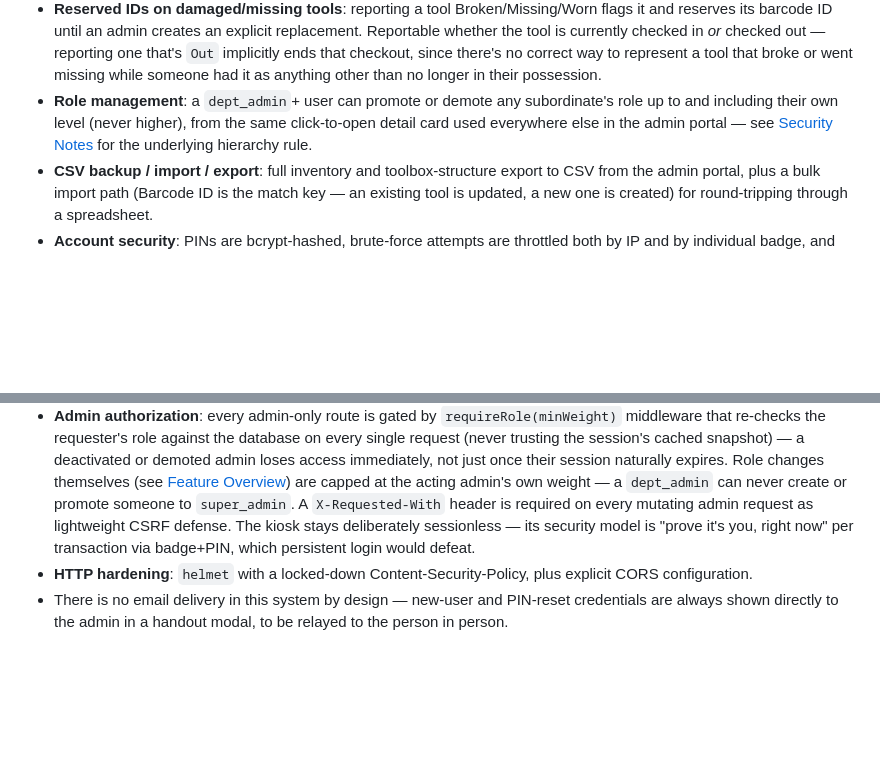
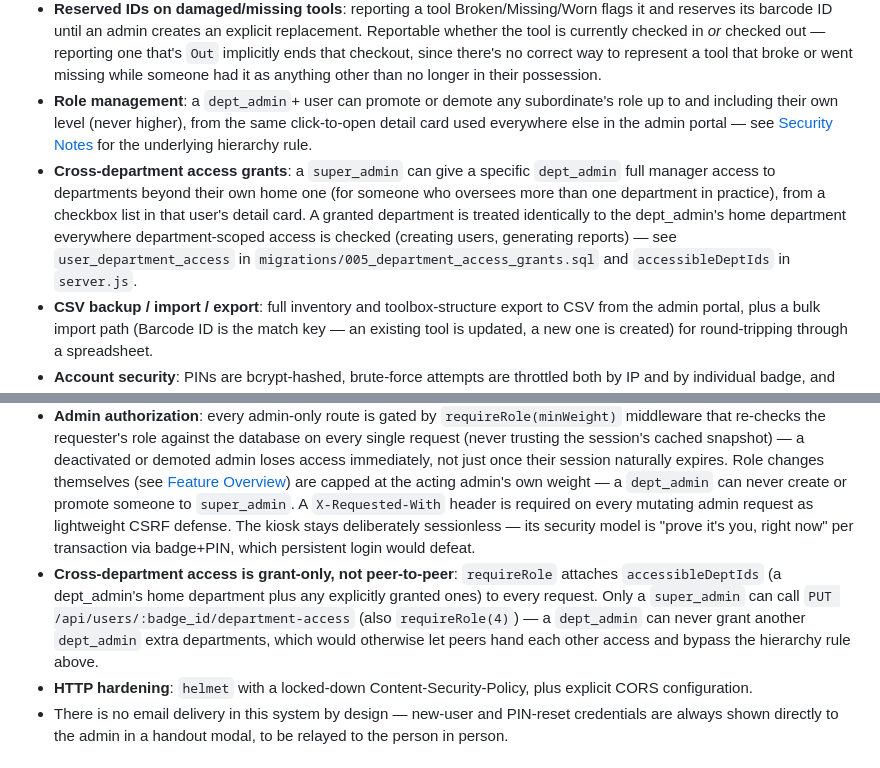
Before and after one commit to deebertwhite/ToolTracker_Server, a Markdown page: README.md, 2 parts joined by grey strips. Drawn GitHub-style; blank space fills up the shorter version.

Commit message:
Document cross-department access grants in README
Covers the new feature in Feature Overview and adds a Security Notes entry
clarifying it's super_admin-grant-only, not peer-to-peer between dept_admins.

Co-Authored-By: Claude Sonnet 5 <noreply@anthropic.com>

```diff
--- a/README.md
+++ b/README.md
@@ -20,6 +20,7 @@ Beyond basic check-in/check-out, the app enforces a few real operational control
 - **QA calibration transfers**: reporting a tool as "Needs Calibration" starts a two-leg, two-party chain of custody — the tool moves to a QA department, QA explicitly accepts it, calibrates it, and sends it back; the home department explicitly accepts the return. Tracked in the `tool_transfers` table.
 - **Reserved IDs on damaged/missing tools**: reporting a tool Broken/Missing/Worn flags it and reserves its barcode ID until an admin creates an explicit replacement. Reportable whether the tool is currently checked in *or* checked out — reporting one that's `Out` implicitly ends that checkout, since there's no correct way to represent a tool that broke or went missing while someone had it as anything other than no longer in their possession.
 - **Role management**: a `dept_admin`+ user can promote or demote any subordinate's role up to and including their own level (never higher), from the same click-to-open detail card used everywhere else in the admin portal — see [Security Notes](#security-notes) for the underlying hierarchy rule.
+- **Cross-department access grants**: a `super_admin` can give a specific `dept_admin` full manager access to departments beyond their own home one (for someone who oversees more than one department in practice), from a checkbox list in that user's detail card. A granted department is treated identically to the dept_admin's home department everywhere department-scoped access is checked (creating users, generating reports) — see `user_department_access` in `migrations/005_department_access_grants.sql` and `accessibleDeptIds` in `server.js`.
 - **CSV backup / import / export**: full inventory and toolbox-structure export to CSV from the admin portal, plus a bulk import path (Barcode ID is the match key — an existing tool is updated, a new one is created) for round-tripping through a spreadsheet.
 - **Account security**: PINs are bcrypt-hashed, brute-force attempts are throttled both by IP and by individual badge, and every admin action is re-checked against the database's current role on every request — see [Security Notes](#security-notes).
 - **Real HTTPS everywhere**: camera access requires a secure context on every device except `localhost`. See [HTTPS & Remote Access](#https--remote-access-caddy--duckdns) below for how this is solved without per-device certificate installs.
@@ -400,6 +401,7 @@ This doesn't cover a genuine internet outage (DNS resolution for a public domain
 - **PINs are bcrypt-hashed** (`users.pin_hash`), checked via `bcrypt.compare()` everywhere a PIN is verified. The original plaintext `pin` column still exists in the schema (see `migrations/002_pin_hashing.sql`) but is no longer read or written by any code path — it's kept temporarily for a burn-in period before a future migration drops it, not because it's still in use (see [Future Improvements](#future-improvements)).
 - **Brute-force lockout**: an IP-based rate limiter (`authLimiter`) throttles every PIN-checking endpoint, plus a per-badge, DB-backed lockout (`failed_pin_attempts`/`locked_until`) that locks an individual account after repeated bad PINs regardless of source IP.
 - **Admin authorization**: every admin-only route is gated by `requireRole(minWeight)` middleware that re-checks the requester's role against the database on every single request (never trusting the session's cached snapshot) — a deactivated or demoted admin loses access immediately, not just once their session naturally expires. Role changes themselves (see [Feature Overview](#feature-overview)) are capped at the acting admin's own weight — a `dept_admin` can never create or promote someone to `super_admin`. A `X-Requested-With` header is required on every mutating admin request as lightweight CSRF defense. The kiosk stays deliberately sessionless — its security model is "prove it's you, right now" per transaction via badge+PIN, which persistent login would defeat.
+- **Cross-department access is grant-only, not peer-to-peer**: `requireRole` attaches `accessibleDeptIds` (a dept_admin's home department plus any explicitly granted ones) to every request. Only a `super_admin` can call `PUT /api/users/:badge_id/department-access` (also `requireRole(4)`) — a `dept_admin` can never grant another `dept_admin` extra departments, which would otherwise let peers hand each other access and bypass the hierarchy rule above.
 - **HTTP hardening**: `helmet` with a locked-down Content-Security-Policy, plus explicit CORS configuration.
 - There is no email delivery in this system by design — new-user and PIN-reset credentials are always shown directly to the admin in a handout modal, to be relayed to the person in person.
 
```
